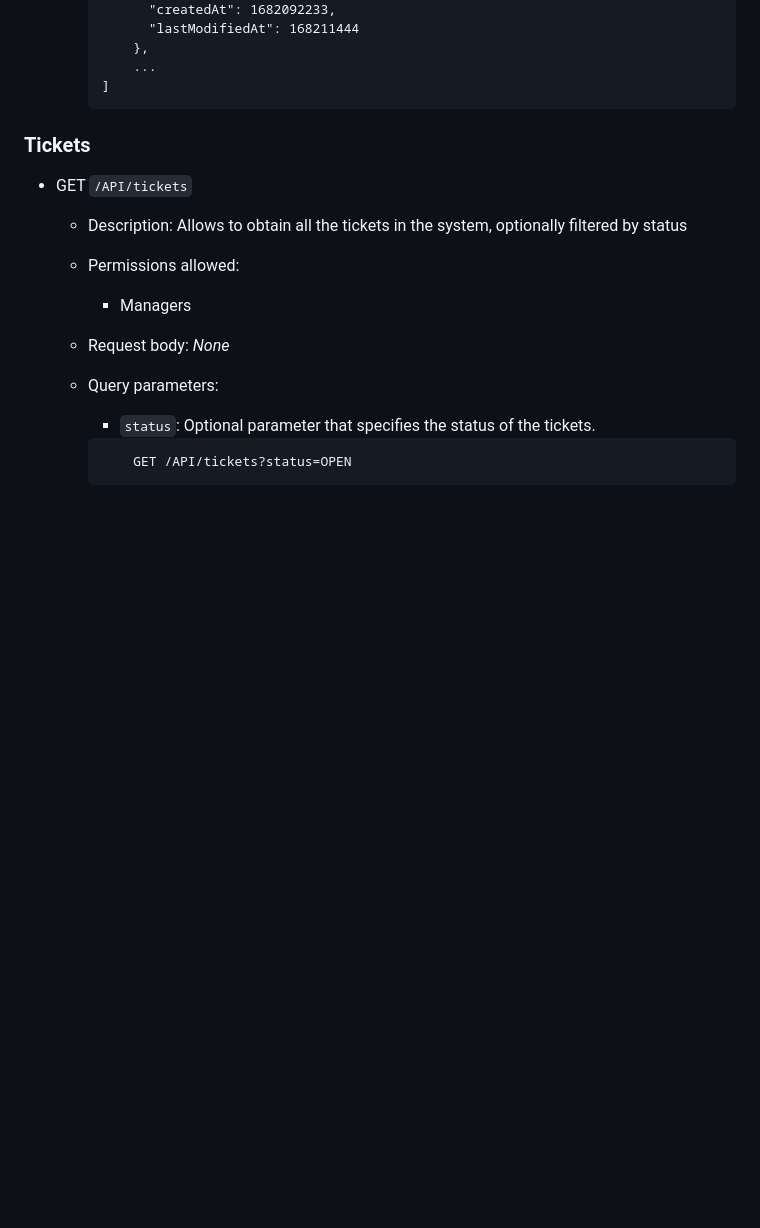
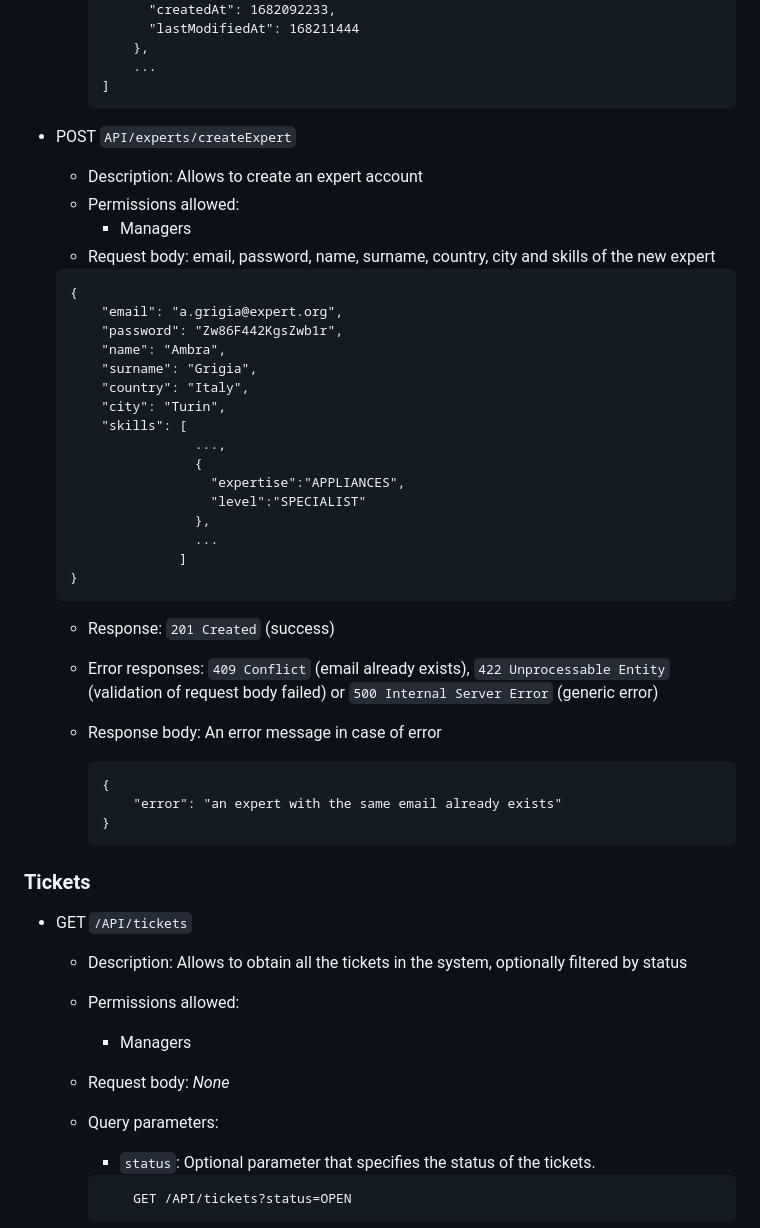
Before and after one commit to GigiLoria5/AssistanceTickets-Polito-WA2-2023, a Markdown page: server/README.md, the part around the change. GitHub-like rendering; blank space fills up the shorter version.

Commit message:
chore: update documentation

````diff
--- a/server/README.md
+++ b/server/README.md
@@ -312,6 +312,42 @@
           ...
       ]
       ```
+
+- POST `API/experts/createExpert`
+
+    - Description: Allows to create an expert account
+    - Permissions allowed:
+        - Managers
+    - Request body: email, password, name, surname, country, city and skills of the new expert
+    ```
+    {
+        "email": "a.grigia@expert.org",
+        "password": "Zw86F442KgsZwb1r",
+        "name": "Ambra",
+        "surname": "Grigia",
+        "country": "Italy",
+        "city": "Turin",
+        "skills": [
+                    ...,
+                    {
+                      "expertise":"APPLIANCES",
+                      "level":"SPECIALIST"
+                    },
+                    ...
+                  ]
+    }
+    ```
+  - Response: `201 Created` (success)
+  - Error responses: `409 Conflict` (email already exists), `422 Unprocessable Entity` (validation of
+    request body failed) or `500 Internal Server Error` (generic error)
+  - Response body: An error message in case of error
+
+    ```
+    {
+        "error": "an expert with the same email already exists"
+    }
+    ```
+
 
 ### Tickets
 
````
